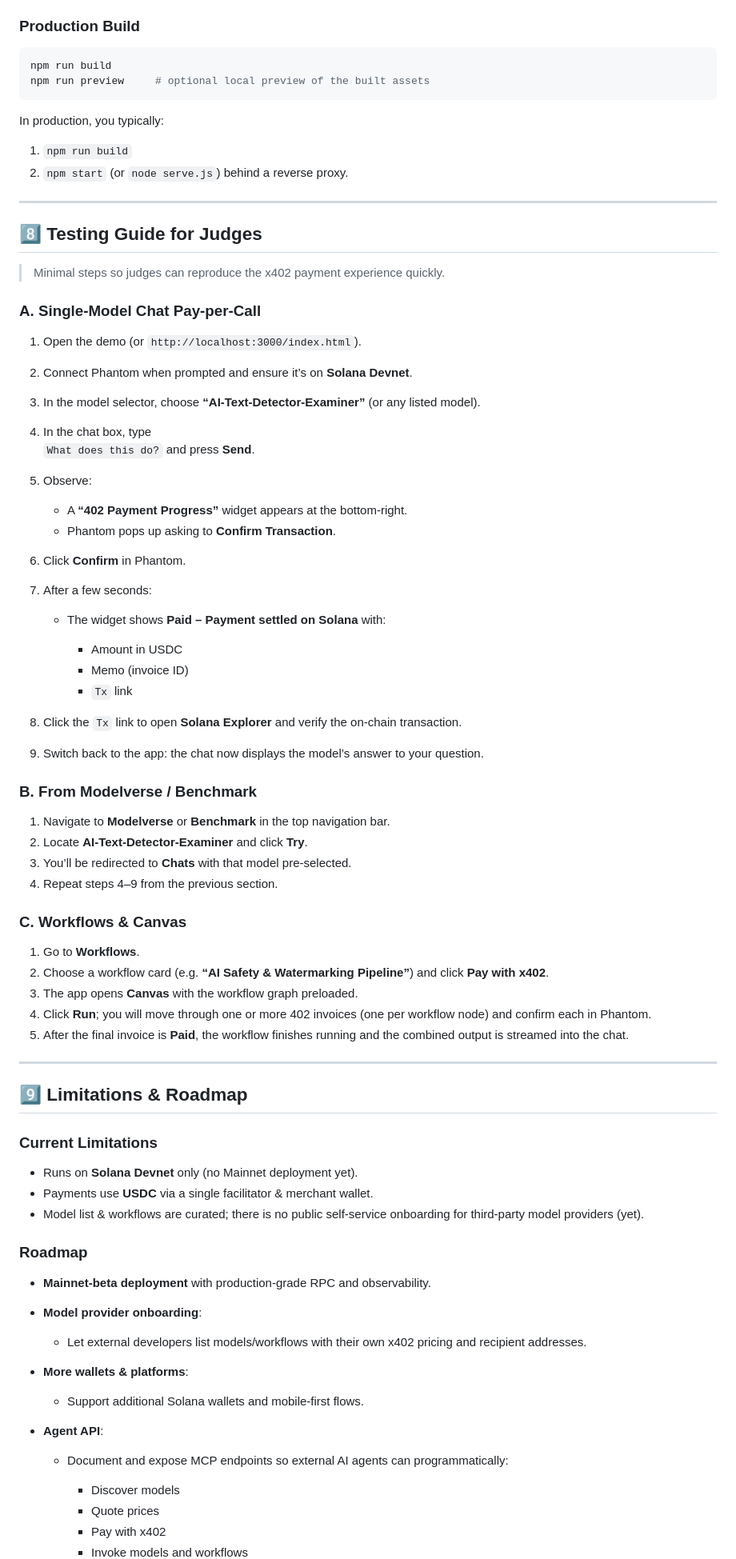
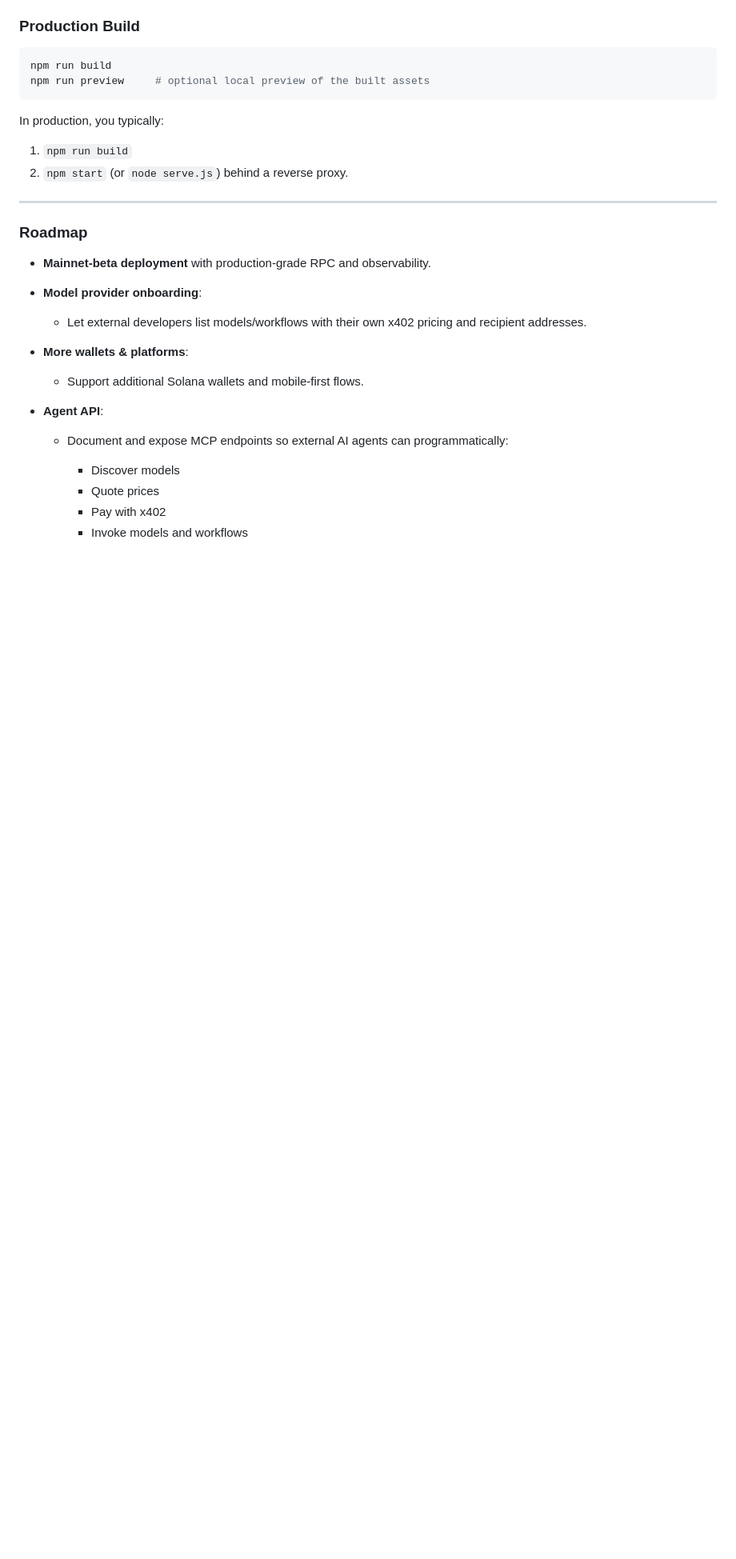
Before and after one commit to FJDeFi/x402_i3_app, a Markdown page: README.md, the part around one of its changes. Shown at 80% size. GitHub-like rendering; blank space fills up the shorter version.

```diff
--- a/README.md
+++ b/README.md
@@ -305,57 +292,6 @@ In production, you typically:
 
 ---
 
-## 8️⃣ Testing Guide for Judges
-
-> Minimal steps so judges can reproduce the x402 payment experience quickly.
-
-### A. Single-Model Chat Pay-per-Call
-
-1. Open the demo (or `http://localhost:3000/index.html`).
-2. Connect Phantom when prompted and ensure it’s on **Solana Devnet**.
-3. In the model selector, choose **“AI-Text-Detector-Examiner”** (or any listed model).
-4. In the chat box, type
-   `What does this do?` and press **Send**.
-5. Observe:
-
-   * A **“402 Payment Progress”** widget appears at the bottom-right.
-   * Phantom pops up asking to **Confirm Transaction**.
-6. Click **Confirm** in Phantom.
-7. After a few seconds:
-
-   * The widget shows **Paid – Payment settled on Solana** with:
-
-     * Amount in USDC
-     * Memo (invoice ID)
-     * `Tx` link
-8. Click the `Tx` link to open **Solana Explorer** and verify the on-chain transaction.
-9. Switch back to the app: the chat now displays the model’s answer to your question.
-
-### B. From Modelverse / Benchmark
-
-1. Navigate to **Modelverse** or **Benchmark** in the top navigation bar.
-2. Locate **AI-Text-Detector-Examiner** and click **Try**.
-3. You’ll be redirected to **Chats** with that model pre-selected.
-4. Repeat steps 4–9 from the previous section.
-
-### C. Workflows & Canvas
-
-1. Go to **Workflows**.
-2. Choose a workflow card (e.g. **“AI Safety & Watermarking Pipeline”**) and click **Pay with x402**.
-3. The app opens **Canvas** with the workflow graph preloaded.
-4. Click **Run**; you will move through one or more 402 invoices (one per workflow node) and confirm each in Phantom.
-5. After the final invoice is **Paid**, the workflow finishes running and the combined output is streamed into the chat.
-
----
-
-## 9️⃣ Limitations & Roadmap
-
-### Current Limitations
-
-* Runs on **Solana Devnet** only (no Mainnet deployment yet).
-* Payments use **USDC** via a single facilitator & merchant wallet.
-* Model list & workflows are curated; there is no public self-service onboarding for third-party model providers (yet).
-
 ### Roadmap
 
 * **Mainnet-beta deployment** with production-grade RPC and observability.
```
Also changed, not shown: other parts of README.md (+3 -28 lines).
